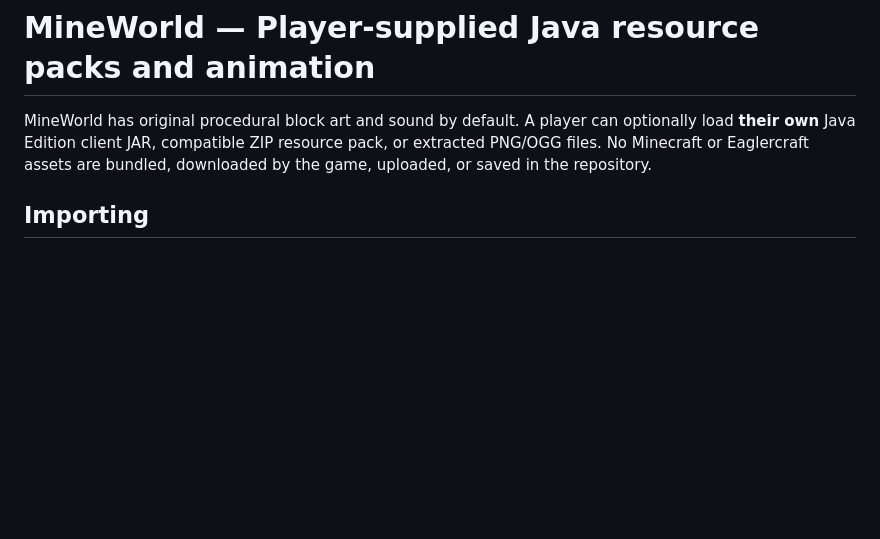
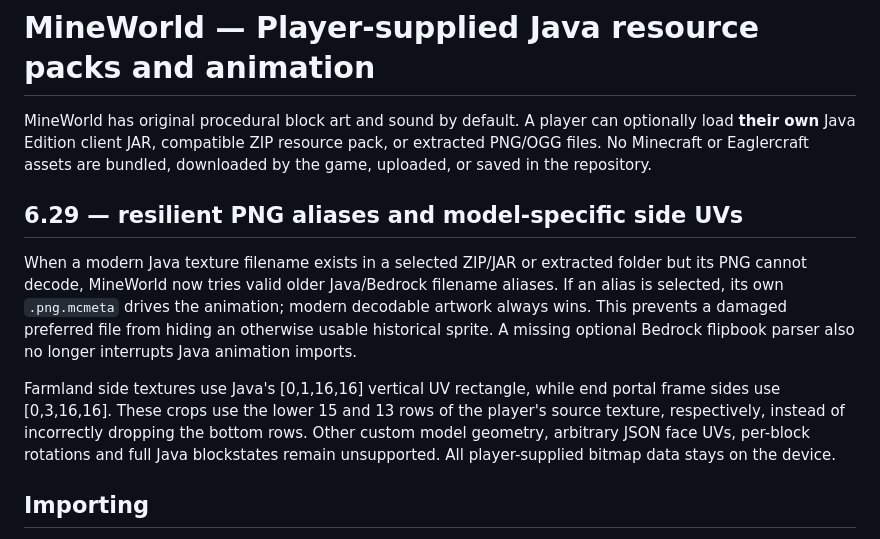
Before and after one commit to rdcoleuh/My-Project, a Markdown page: RESOURCE-PACKS.md, the part around the change. GitHub-like rendering; blank space fills up the shorter version.

Commit message:
docs: explain Java fallback selection and partial model UV limitations

```diff
--- a/RESOURCE-PACKS.md
+++ b/RESOURCE-PACKS.md
@@ -1,6 +1,12 @@
 # MineWorld — Player-supplied Java resource packs and animation
 
 MineWorld has original procedural block art and sound by default. A player can optionally load **their own** Java Edition client JAR, compatible ZIP resource pack, or extracted PNG/OGG files. No Minecraft or Eaglercraft assets are bundled, downloaded by the game, uploaded, or saved in the repository.
+
+## 6.29 — resilient PNG aliases and model-specific side UVs
+
+When a modern Java texture filename exists in a selected ZIP/JAR or extracted folder but its PNG cannot decode, MineWorld now tries valid older Java/Bedrock filename aliases. If an alias is selected, its own `.png.mcmeta` drives the animation; modern decodable artwork always wins. This prevents a damaged preferred file from hiding an otherwise usable historical sprite. A missing optional Bedrock flipbook parser also no longer interrupts Java animation imports.
+
+Farmland side textures use Java's [0,1,16,16] vertical UV rectangle, while end portal frame sides use [0,3,16,16]. These crops use the lower 15 and 13 rows of the player's source texture, respectively, instead of incorrectly dropping the bottom rows. Other custom model geometry, arbitrary JSON face UVs, per-block rotations and full Java blockstates remain unsupported. All player-supplied bitmap data stays on the device.
 
 ## Importing
 
```
